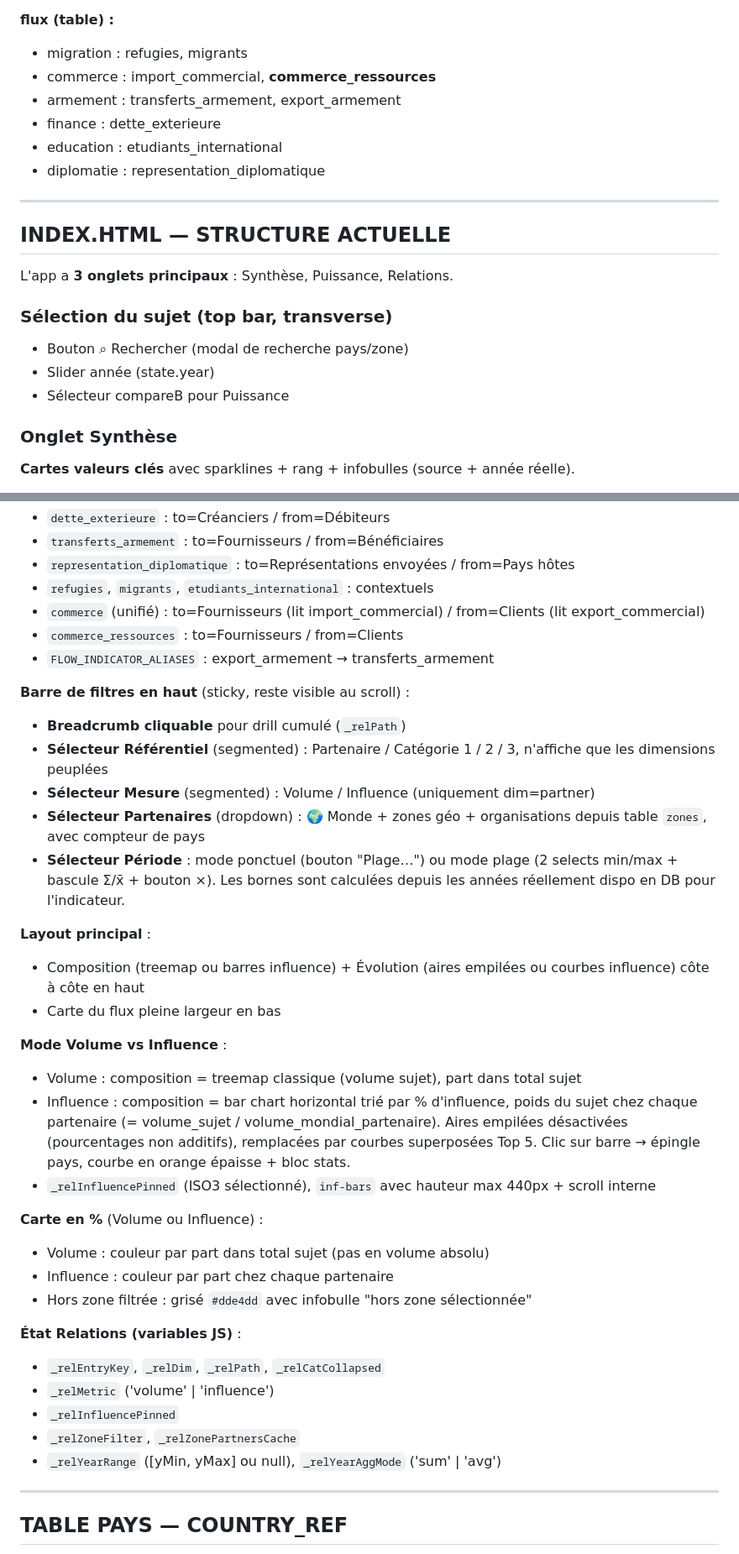
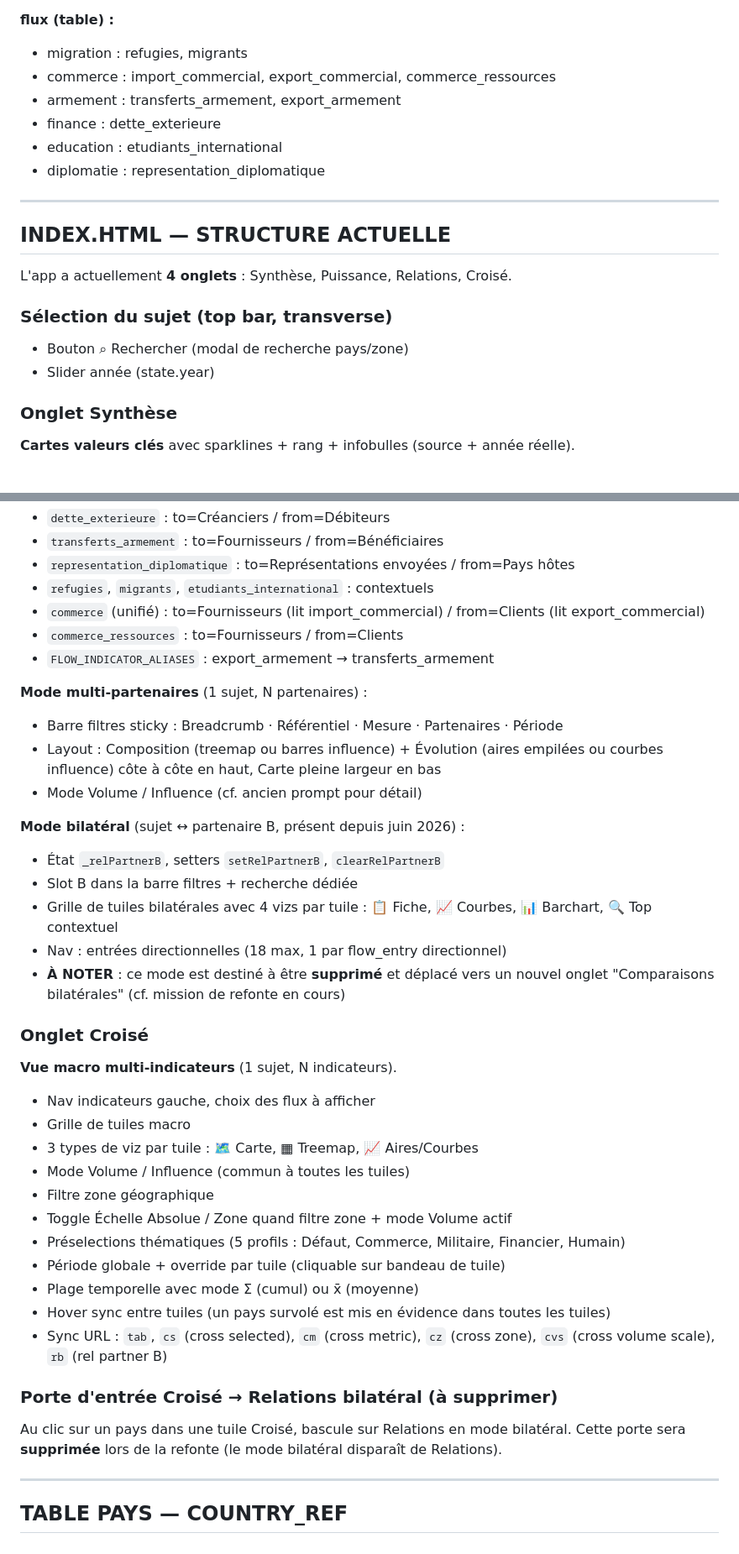
Before and after one commit to ahk1515/geopol, a Markdown page: prompt_initialisation.md, 2 parts joined by grey strips. Shown at 84% size. Rendered like a GitHub page.

```diff
--- a/prompt_initialisation.md
+++ b/prompt_initialisation.md
@@ -211,7 +224,7 @@ Liste des indicateurs (état actuel) :
 
 **flux (table) :**
 - migration : refugies, migrants
-- commerce : import_commercial, **commerce_ressources**
+- commerce : import_commercial, export_commercial, commerce_ressources
 - armement : transferts_armement, export_armement
 - finance : dette_exterieure
 - education : etudiants_international
@@ -221,12 +234,11 @@ Liste des indicateurs (état actuel) :
 
 ## INDEX.HTML — STRUCTURE ACTUELLE
 
-L'app a **3 onglets principaux** : Synthèse, Puissance, Relations.
+L'app a actuellement **4 onglets** : Synthèse, Puissance, Relations, Croisé.
 
 ### Sélection du sujet (top bar, transverse)
 - Bouton ⌕ Rechercher (modal de recherche pays/zone)
 - Slider année (state.year)
-- Sélecteur compareB pour Puissance
 
 ### Onglet Synthèse
 
@@ -271,33 +283,36 @@ L'app a **3 onglets principaux** : Synthèse, Puissance, Relations.
 - `commerce_ressources` : to=Fournisseurs / from=Clients
 - `FLOW_INDICATOR_ALIASES` : export_armement → transferts_armement
 
-**Barre de filtres en haut** (sticky, reste visible au scroll) :
-- **Breadcrumb cliquable** pour drill cumulé (`_relPath`)
-- **Sélecteur Référentiel** (segmented) : Partenaire / Catégorie 1 / 2 / 3, n'affiche que les dimensions peuplées
-- **Sélecteur Mesure** (segmented) : Volume / Influence (uniquement dim=partner)
-- **Sélecteur Partenaires** (dropdown) : 🌍 Monde + zones géo + organisations depuis table `zones`, avec compteur de pays
-- **Sélecteur Période** : mode ponctuel (bouton "Plage…") ou mode plage (2 selects min/max + bascule Σ/x̄ + bouton ×). Les bornes sont calculées depuis les années réellement dispo en DB pour l'indicateur.
+**Mode multi-partenaires** (1 sujet, N partenaires) :
+- Barre filtres sticky : Breadcrumb · Référentiel · Mesure · Partenaires · Période
+- Layout : Composition (treemap ou barres influence) + Évolution (aires empilées ou courbes influence) côte à côte en haut, Carte pleine largeur en bas
+- Mode Volume / Influence (cf. ancien prompt pour détail)
 
-**Layout principal** :
-- Composition (treemap ou barres influence) + Évolution (aires empilées ou courbes influence) côte à côte en haut
-- Carte du flux pleine largeur en bas
+**Mode bilatéral** (sujet ↔ partenaire B, présent depuis juin 2026) :
+- État `_relPartnerB`, setters `setRelPartnerB`, `clearRelPartnerB`
+- Slot B dans la barre filtres + recherche dédiée
+- Grille de tuiles bilatérales avec 4 vizs par tuile : 📋 Fiche, 📈 Courbes, 📊 Barchart, 🔍 Top contextuel
+- Nav : entrées directionnelles (18 max, 1 par flow_entry directionnel)
+- **À NOTER** : ce mode est destiné à être **supprimé** et déplacé vers un nouvel onglet "Comparaisons bilatérales" (cf. mission de refonte en cours)
 
-**Mode Volume vs Influence** :
-- Volume : composition = treemap classique (volume sujet), part dans total sujet
-- Influence : composition = bar chart horizontal trié par % d'influence, poids du sujet chez chaque partenaire (= volume_sujet / volume_mondial_partenaire). Aires empilées désactivées (pourcentages non additifs), remplacées par courbes superposées Top 5. Clic sur barre → épingle pays, courbe en orange épaisse + bloc stats.
-- `_relInfluencePinned` (ISO3 sélectionné), `inf-bars` avec hauteur max 440px + scroll interne
+### Onglet Croisé
 
-**Carte en %** (Volume ou Influence) :
-- Volume : couleur par part dans total sujet (pas en volume absolu)
-- Influence : couleur par part chez chaque partenaire
-- Hors zone filtrée : grisé `#dde4dd` avec infobulle "hors zone sélectionnée"
+**Vue macro multi-indicateurs** (1 sujet, N indicateurs).
+- Nav indicateurs gauche, choix des flux à afficher
+- Grille de tuiles macro
+- 3 types de viz par tuile : 🗺 Carte, ▦ Treemap, 📈 Aires/Courbes
+- Mode Volume / Influence (commun à toutes les tuiles)
+- Filtre zone géographique
+- Toggle Échelle Absolue / Zone quand filtre zone + mode Volume actif
+- Préselections thématiques (5 profils : Défaut, Commerce, Militaire, Financier, Humain)
+- Période globale + override par tuile (cliquable sur bandeau de tuile)
+- Plage temporelle avec mode Σ (cumul) ou x̄ (moyenne)
+- Hover sync entre tuiles (un pays survolé est mis en évidence dans toutes les tuiles)
+- Sync URL : `tab`, `cs` (cross selected), `cm` (cross metric), `cz` (cross zone), `cvs` (cross volume scale), `rb` (rel partner B)
 
-**État Relations (variables JS)** :
-- `_relEntryKey`, `_relDim`, `_relPath`, `_relCatCollapsed`
-- `_relMetric` ('volume' | 'influence')
-- `_relInfluencePinned`
-- `_relZoneFilter`, `_relZonePartnersCache`
-- `_relYearRange` ([yMin, yMax] ou null), `_relYearAggMode` ('sum' | 'avg')
+### Porte d'entrée Croisé → Relations bilatéral (à supprimer)
+
+Au clic sur un pays dans une tuile Croisé, bascule sur Relations en mode bilatéral. Cette porte sera **supprimée** lors de la refonte (le mode bilatéral disparaît de Relations).
 
 ---
 
```
Also changed, not shown: other parts of prompt_initialisation.md (+123 -70 lines).
